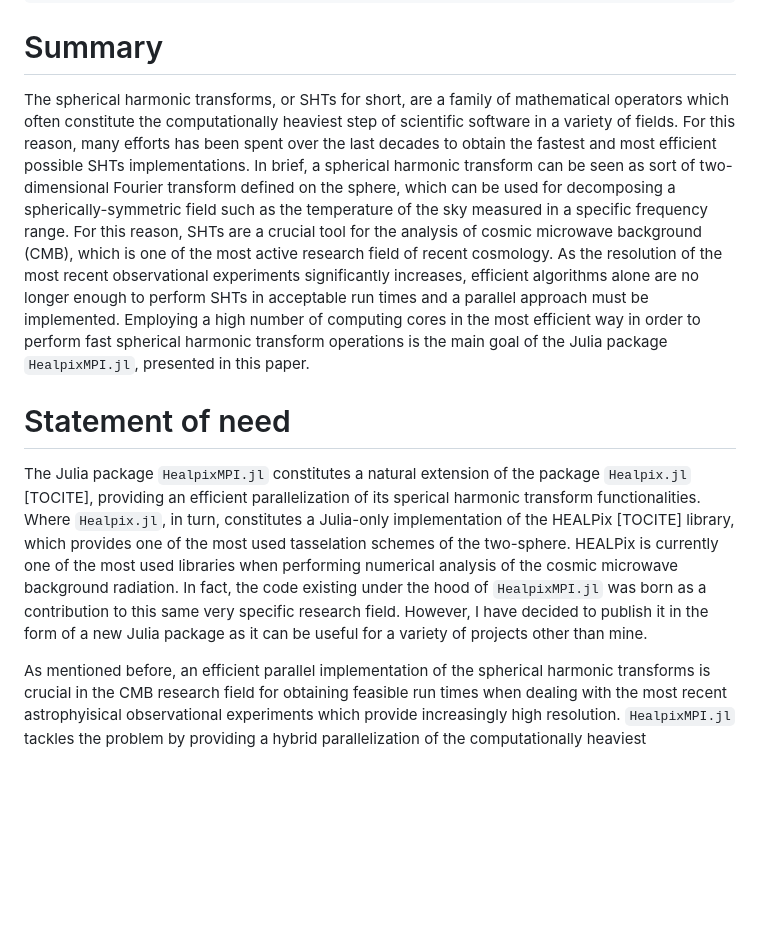
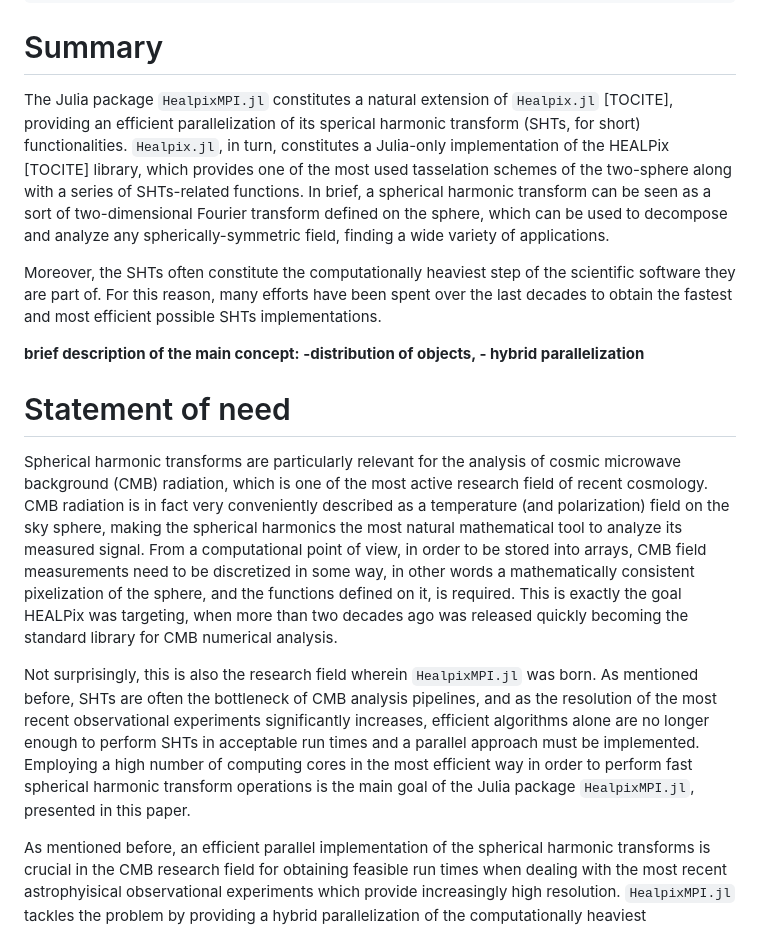
Before and after one commit to LeeoBianchi/HealpixMPI.jl, a Markdown page: paper.md, the part around the change. Rendered like a GitHub page; blank space fills up the shorter version.

```diff
--- a/paper.md
+++ b/paper.md
@@ -23,33 +23,39 @@ bibliography: paper.bib
 
 # Summary
 
-The spherical harmonic transforms, or SHTs for short, are a family of mathematical operators
-which often constitute the computationally heaviest step of scientific software in a variety of fields.
-For this reason, many efforts has been spent over the last decades to obtain the fastest and most efficient
+The Julia package `HealpixMPI.jl` constitutes a natural extension of
+`Healpix.jl` [TOCITE], providing an efficient parallelization of its sperical harmonic
+transform (SHTs, for short) functionalities.
+`Healpix.jl`, in turn, constitutes a Julia-only implementation of the HEALPix [TOCITE]
+library, which provides one of the most used tasselation schemes of the two-sphere along with
+a series of SHTs-related functions.
+In brief, a spherical harmonic transform can be seen as a sort of two-dimensional Fourier transform defined on
+the sphere, which can be used to decompose and analyze any spherically-symmetric field, finding a wide variety of applications.
+
+Moreover, the SHTs often constitute the computationally heaviest step of the scientific software they are part of.
+For this reason, many efforts have been spent over the last decades to obtain the fastest and most efficient
 possible SHTs implementations.
-In brief, a spherical harmonic transform can be seen as sort of two-dimensional Fourier transform defined on
-the sphere, which can be used for decomposing a spherically-symmetric field such as the temperature
-of the sky measured in a specific frequency range.
-For this reason, SHTs are a crucial tool for the analysis of cosmic microwave background (CMB), which is one
-of the most active research field of recent cosmology.
-As the resolution of the most recent observational experiments significantly increases, efficient
-algorithms alone are no longer enough to perform SHTs in acceptable run times and a parallel approach must be implemented.
-Employing a high number of computing cores in the most efficient way in order to perform fast spherical harmonic transform
-operations is the main goal of the Julia package `HealpixMPI.jl`, presented in this paper.
+
+**brief description of the main concept: -distribution of objects, - hybrid parallelization**
 
 
 # Statement of need
 
-The Julia package `HealpixMPI.jl` constitutes a natural extension of the package
-`Healpix.jl` [TOCITE], providing an efficient parallelization of its sperical harmonic
-transform functionalities.
-Where `Healpix.jl`, in turn, constitutes a Julia-only implementation of the HEALPix [TOCITE]
-library, which provides one of the most used tasselation schemes of the two-sphere.
-HEALPix is currently one of the most used libraries when performing numerical analysis of
-the cosmic microwave background radiation.
-In fact, the code existing under the hood of `HealpixMPI.jl` was born as a contribution to this
-same very specific research field. However, I have decided to publish it in the form
-of a new Julia package as it can be useful for a variety of projects other than mine.
+Spherical harmonic transforms are particularly relevant for the analysis of cosmic microwave background (CMB) radiation,
+which is one of the most active research field of recent cosmology.
+CMB radiation is in fact very conveniently described as a temperature (and polarization) field on the sky sphere,
+making the spherical harmonics the most natural mathematical tool to analyze its measured signal.
+From a computational point of view, in order to be stored into arrays, CMB field measurements need to be discretized in some way,
+in other words a mathematically consistent pixelization of the sphere, and the functions defined on it, is required.
+This is exactly the goal HEALPix was targeting, when more than two decades ago was released
+quickly becoming the standard library for CMB numerical analysis.
+
+Not surprisingly, this is also the research field wherein `HealpixMPI.jl` was born.
+As mentioned before, SHTs are often the bottleneck of CMB analysis pipelines, and as the resolution
+of the most recent observational experiments significantly increases, efficient algorithms alone
+are no longer enough to perform SHTs in acceptable run times and a parallel approach must be implemented.
+Employing a high number of computing cores in the most efficient way in order to perform fast spherical harmonic transform
+operations is the main goal of the Julia package `HealpixMPI.jl`, presented in this paper.
 
 As mentioned before, an efficient parallel implementation of the spherical harmonic
 transforms is crucial in the CMB research field for obtaining feasible run times
```
